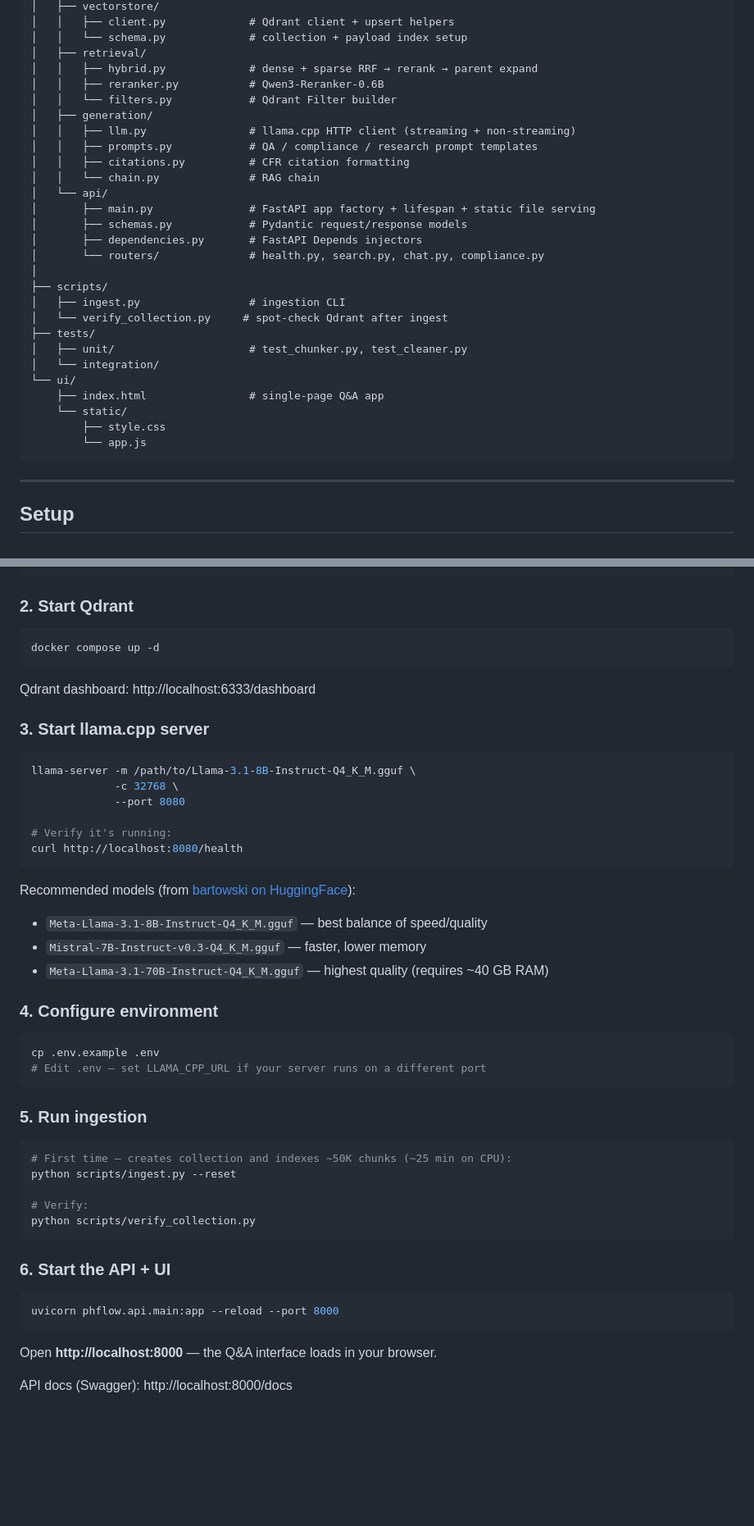
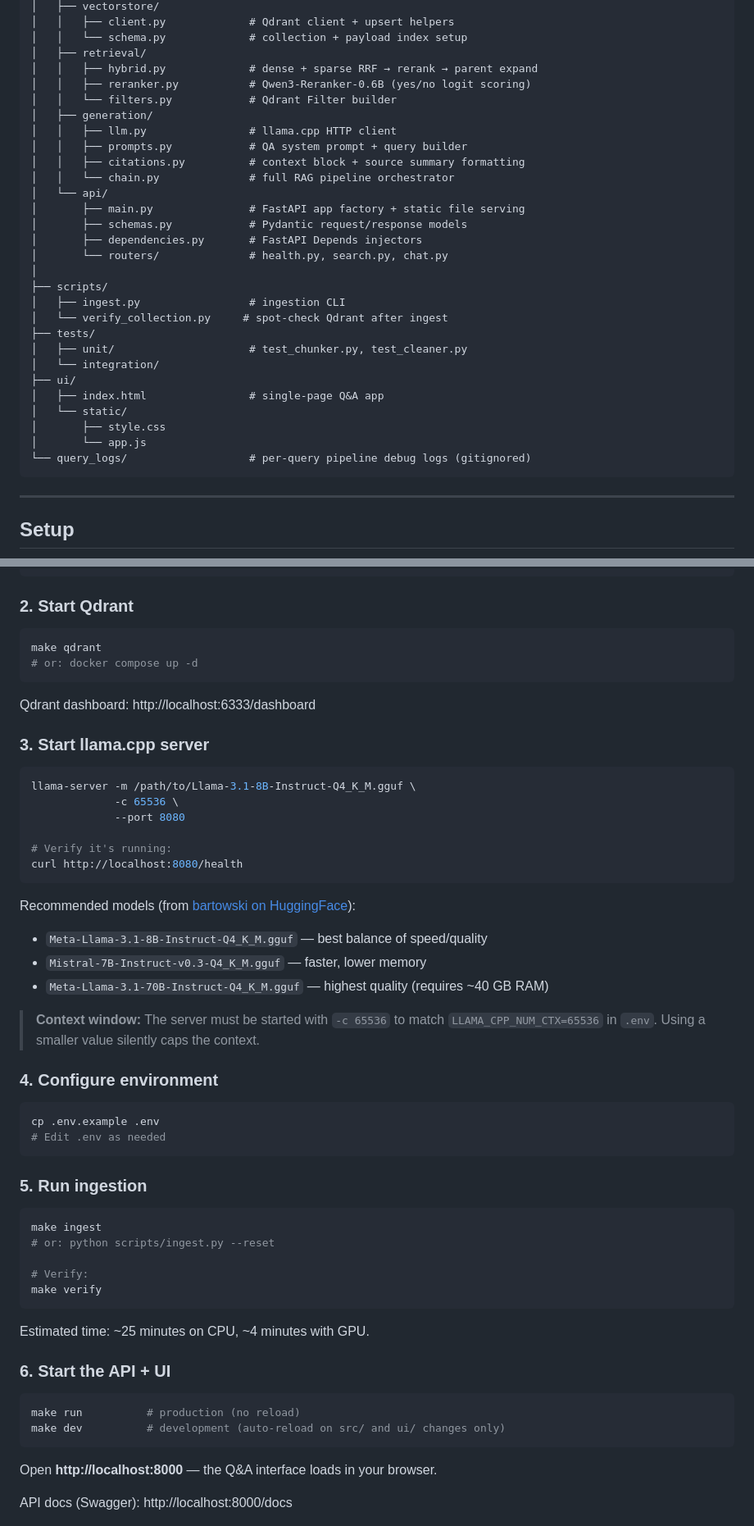
Before and after one commit to LakshmidharKotipalli/RAG-PhFlow, a Markdown page: README.md, 2 parts joined by grey strips. Shown at 82% size. Rendered like a GitHub page; blank space fills up the shorter version.

````diff
--- a/README.md
+++ b/README.md
@@ -94,18 +95,18 @@ RAG-PhFlow/
 │   │   └── schema.py             # collection + payload index setup
 │   ├── retrieval/
 │   │   ├── hybrid.py             # dense + sparse RRF → rerank → parent expand
-│   │   ├── reranker.py           # Qwen3-Reranker-0.6B
+│   │   ├── reranker.py           # Qwen3-Reranker-0.6B (yes/no logit scoring)
 │   │   └── filters.py            # Qdrant Filter builder
 │   ├── generation/
-│   │   ├── llm.py                # llama.cpp HTTP client (streaming + non-streaming)
-│   │   ├── prompts.py            # QA / compliance / research prompt templates
-│   │   ├── citations.py          # CFR citation formatting
-│   │   └── chain.py              # RAG chain
+│   │   ├── llm.py                # llama.cpp HTTP client
+│   │   ├── prompts.py            # QA system prompt + query builder
+│   │   ├── citations.py          # context block + source summary formatting
+│   │   └── chain.py              # full RAG pipeline orchestrator
 │   └── api/
-│       ├── main.py               # FastAPI app factory + lifespan + static file serving
+│       ├── main.py               # FastAPI app factory + static file serving
 │       ├── schemas.py            # Pydantic request/response models
 │       ├── dependencies.py       # FastAPI Depends injectors
-│       └── routers/              # health.py, search.py, chat.py, compliance.py
+│       └── routers/              # health.py, search.py, chat.py
 │
 ├── scripts/
 │   ├── ingest.py                 # ingestion CLI
@@ -113,11 +114,12 @@ RAG-PhFlow/
 ├── tests/
 │   ├── unit/                     # test_chunker.py, test_cleaner.py
 │   └── integration/
-└── ui/
-    ├── index.html                # single-page Q&A app
-    └── static/
-        ├── style.css
-        └── app.js
+├── ui/
+│   ├── index.html                # single-page Q&A app
+│   └── static/
+│       ├── style.css
+│       └── app.js
+└── query_logs/                   # per-query pipeline debug logs (gitignored)
 ```
 
 ---
@@ -140,7 +142,8 @@ pip install -e ".[ingestion,api]"
 ### 2. Start Qdrant
 
 ```bash
-docker compose up -d
+make qdrant
+# or: docker compose up -d
 ```
 
 Qdrant dashboard: http://localhost:6333/dashboard
@@ -149,7 +152,7 @@ Qdrant dashboard: http://localhost:6333/dashboard
 
 ```bash
 llama-server -m /path/to/Llama-3.1-8B-Instruct-Q4_K_M.gguf \
-             -c 32768 \
+             -c 65536 \
              --port 8080
 
 # Verify it's running:
@@ -161,27 +164,32 @@ Recommended models (from [bartowski on HuggingFace](https://huggingface.co/barto
 - `Mistral-7B-Instruct-v0.3-Q4_K_M.gguf` — faster, lower memory
 - `Meta-Llama-3.1-70B-Instruct-Q4_K_M.gguf` — highest quality (requires ~40 GB RAM)
 
+> **Context window:** The server must be started with `-c 65536` to match `LLAMA_CPP_NUM_CTX=65536` in `.env`. Using a smaller value silently caps the context.
+
 ### 4. Configure environment
 
 ```bash
 cp .env.example .env
-# Edit .env — set LLAMA_CPP_URL if your server runs on a different port
+# Edit .env as needed
 ```
 
 ### 5. Run ingestion
 
 ```bash
-# First time — creates collection and indexes ~50K chunks (~25 min on CPU):
-python scripts/ingest.py --reset
+make ingest
+# or: python scripts/ingest.py --reset
 
 # Verify:
-python scripts/verify_collection.py
+make verify
 ```
+
+Estimated time: ~25 minutes on CPU, ~4 minutes with GPU.
 
 ### 6. Start the API + UI
 
 ```bash
-uvicorn phflow.api.main:app --reload --port 8000
+make run          # production (no reload)
+make dev          # development (auto-reload on src/ and ui/ changes only)
 ```
 
 Open **http://localhost:8000** — the Q&A interface loads in your browser.
````
Also changed, not shown: other parts of README.md (+53 -57 lines).
